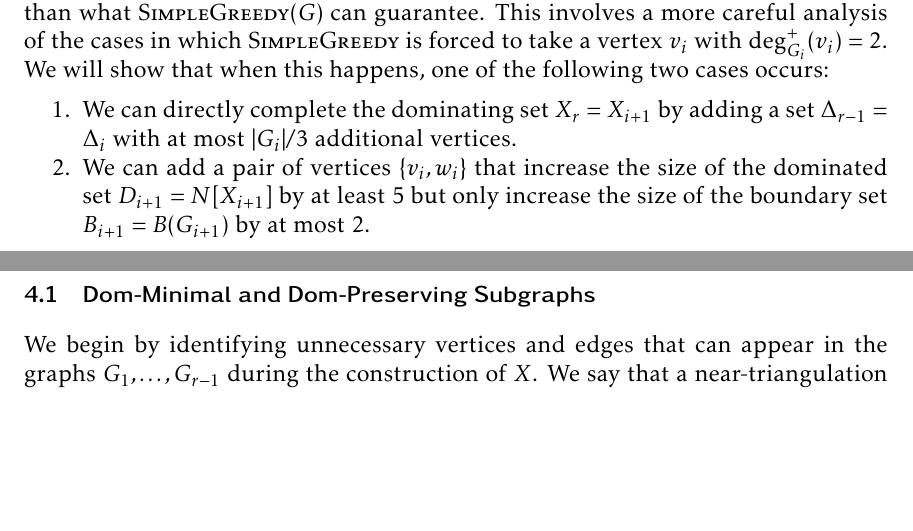
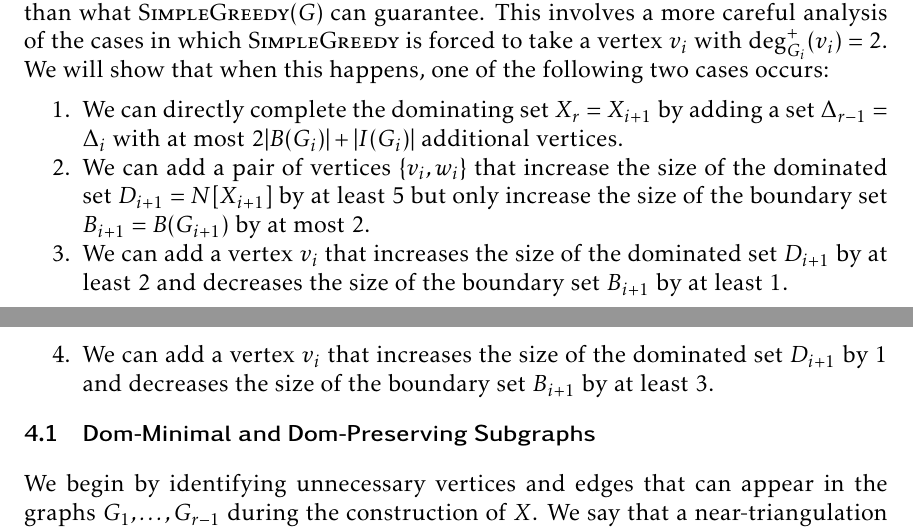
Before and after one commit to patmorin/cds2, a LaTeX paper (main.tex): two parts of pages 7 and 8 of 26, joined at a grey line, cut so that both start at the same text, the shorter picture padded with empty space. Compiled offline with pdfLaTeX.

Commit message:
About to try something

```diff
--- a/main.tex
+++ b/main.tex
@@ -304,8 +304,11 @@ Besides the data structure used for representing the triangulation $G$, each ver
 
 Next we devise an algorithm that produces a smaller connected dominating set than what $\textsc{SimpleGreedy}(G)$ can guarantee.  This involves a more careful analysis of the cases in which \textsc{SimpleGreedy} is forced to take a vertex $v_i$ with $\deg^+_{G_i}(v_i)=2$.  We will show that when this happens, one of the following two cases occurs:
 \begin{compactenum}
-  \item We can directly complete the dominating set $X_r=X_{i+1}$ by adding a set $\Delta_{r-1}=\Delta_i$ with at most $|G_i|/3$ additional vertices.
+  \item We can directly complete the dominating set $X_r=X_{i+1}$ by adding a set $\Delta_{r-1}=\Delta_i$ with at most $2|B(G_i)|+|I(G_i)|$ additional vertices.
   \item We can add a pair of vertices $\{v_i,w_i\}$ that increase the size of the dominated set $D_{i+1}=N[X_{i+1}]$ by at least $5$ but only increase the size of the boundary set $B_{i+1}=B(G_{i+1})$ by at most $2$.
+  \item We can add a vertex $v_i$ that increases the size of the dominated set $D_{i+1}$ by at least $2$ and decreases the size of the boundary set $B_{i+1}$ by at least $1$.
+  \item We can add a vertex $v_i$ that increases the size of the dominated set $D_{i+1}$ by $1$ and decreases the size of the boundary set $B_{i+1}$ by at least $3$.
+
 \end{compactenum}
 
 % The commented out text below turns out to be completely bullshit
```
Also changed, not shown: main.tex (2 more changed lines), 1 other file.
